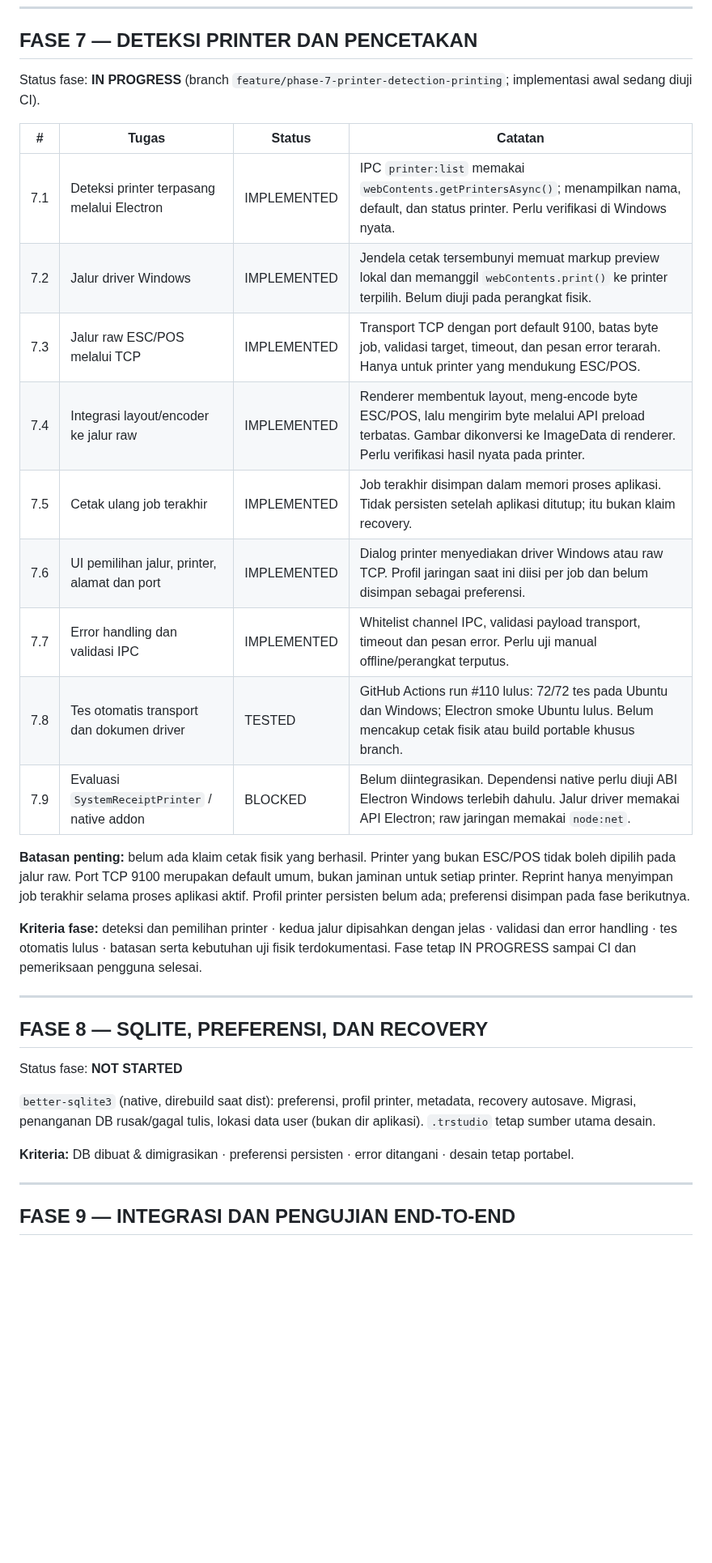
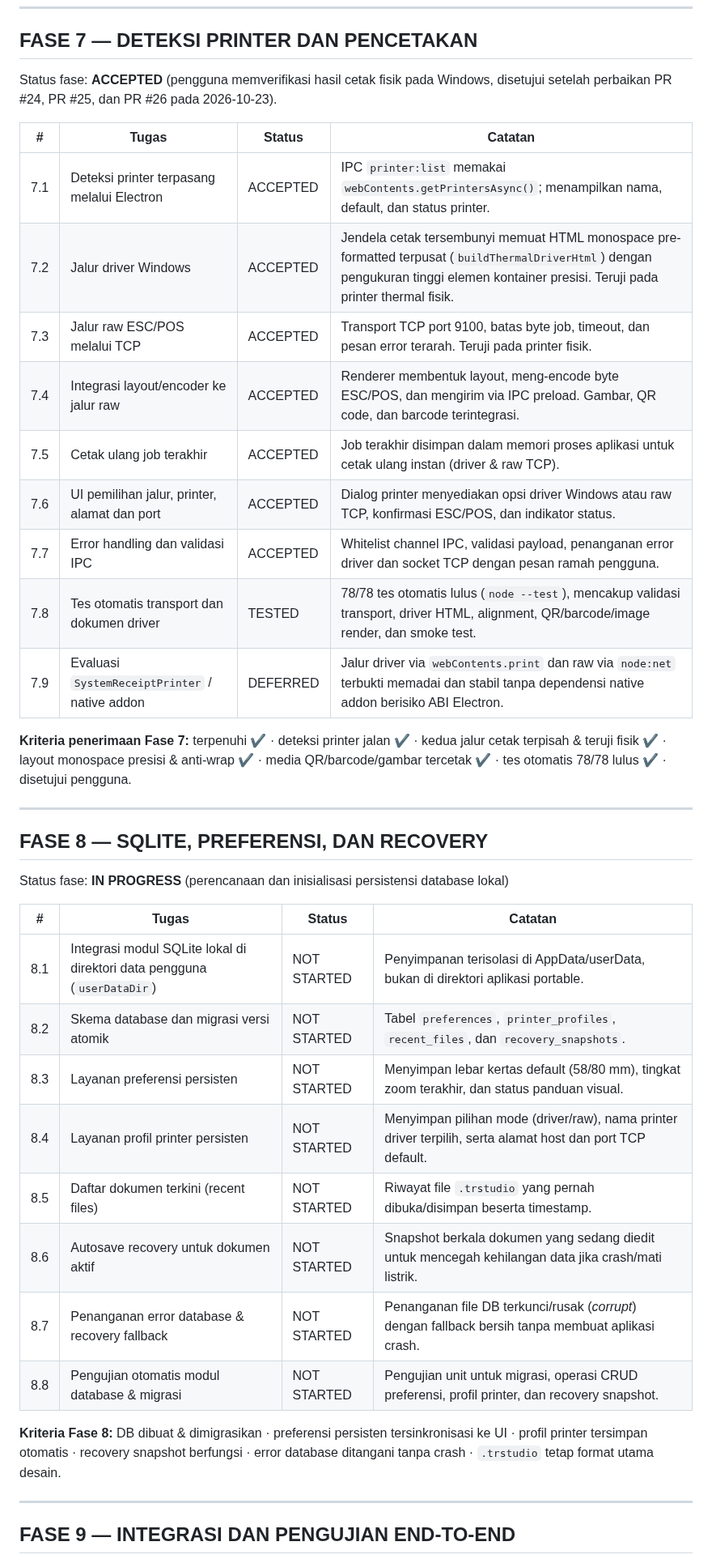
Before and after one commit to primemirza/thermal-receipt-studio, a Markdown page: TASKLIST.md, the part around the change. Shown at 81% size. Rendered like a GitHub page; blank space fills up the shorter version.

Commit message:
docs: perbarui TASKLIST dan PROGRESS untuk penyelesaian Fase 7 dan inisialisasi Fase 8

```diff
--- a/TASKLIST.md
+++ b/TASKLIST.md
@@ -156,33 +156,40 @@ Status fase: **TESTED** (GitHub Actions PR #22 run #104 lulus; menunggu pemeriks
 
 ## FASE 7 — DETEKSI PRINTER DAN PENCETAKAN
 
-Status fase: **IN PROGRESS** (branch `feature/phase-7-printer-detection-printing`; implementasi awal sedang diuji CI).
+Status fase: **ACCEPTED** (pengguna memverifikasi hasil cetak fisik pada Windows, disetujui setelah perbaikan PR #24, PR #25, dan PR #26 pada 2026-10-23).
 
 | # | Tugas | Status | Catatan |
 |---|-------|--------|---------|
-| 7.1 | Deteksi printer terpasang melalui Electron | IMPLEMENTED | IPC `printer:list` memakai `webContents.getPrintersAsync()`; menampilkan nama, default, dan status printer. Perlu verifikasi di Windows nyata. |
-| 7.2 | Jalur driver Windows | IMPLEMENTED | Jendela cetak tersembunyi memuat markup preview lokal dan memanggil `webContents.print()` ke printer terpilih. Belum diuji pada perangkat fisik. |
-| 7.3 | Jalur raw ESC/POS melalui TCP | IMPLEMENTED | Transport TCP dengan port default 9100, batas byte job, validasi target, timeout, dan pesan error terarah. Hanya untuk printer yang mendukung ESC/POS. |
-| 7.4 | Integrasi layout/encoder ke jalur raw | IMPLEMENTED | Renderer membentuk layout, meng-encode byte ESC/POS, lalu mengirim byte melalui API preload terbatas. Gambar dikonversi ke ImageData di renderer. Perlu verifikasi hasil nyata pada printer. |
-| 7.5 | Cetak ulang job terakhir | IMPLEMENTED | Job terakhir disimpan dalam memori proses aplikasi. Tidak persisten setelah aplikasi ditutup; itu bukan klaim recovery. |
-| 7.6 | UI pemilihan jalur, printer, alamat dan port | IMPLEMENTED | Dialog printer menyediakan driver Windows atau raw TCP. Profil jaringan saat ini diisi per job dan belum disimpan sebagai preferensi. |
-| 7.7 | Error handling dan validasi IPC | IMPLEMENTED | Whitelist channel IPC, validasi payload transport, timeout dan pesan error. Perlu uji manual offline/perangkat terputus. |
-| 7.8 | Tes otomatis transport dan dokumen driver | TESTED | GitHub Actions run #110 lulus: 72/72 tes pada Ubuntu dan Windows; Electron smoke Ubuntu lulus. Belum mencakup cetak fisik atau build portable khusus branch. |
-| 7.9 | Evaluasi `SystemReceiptPrinter` / native addon | BLOCKED | Belum diintegrasikan. Dependensi native perlu diuji ABI Electron Windows terlebih dahulu. Jalur driver memakai API Electron; raw jaringan memakai `node:net`. |
+| 7.1 | Deteksi printer terpasang melalui Electron | ACCEPTED | IPC `printer:list` memakai `webContents.getPrintersAsync()`; menampilkan nama, default, dan status printer. |
+| 7.2 | Jalur driver Windows | ACCEPTED | Jendela cetak tersembunyi memuat HTML monospace pre-formatted terpusat (`buildThermalDriverHtml`) dengan pengukuran tinggi elemen kontainer presisi. Teruji pada printer thermal fisik. |
+| 7.3 | Jalur raw ESC/POS melalui TCP | ACCEPTED | Transport TCP port 9100, batas byte job, timeout, dan pesan error terarah. Teruji pada printer fisik. |
+| 7.4 | Integrasi layout/encoder ke jalur raw | ACCEPTED | Renderer membentuk layout, meng-encode byte ESC/POS, dan mengirim via IPC preload. Gambar, QR code, dan barcode terintegrasi. |
+| 7.5 | Cetak ulang job terakhir | ACCEPTED | Job terakhir disimpan dalam memori proses aplikasi untuk cetak ulang instan (driver & raw TCP). |
+| 7.6 | UI pemilihan jalur, printer, alamat dan port | ACCEPTED | Dialog printer menyediakan opsi driver Windows atau raw TCP, konfirmasi ESC/POS, dan indikator status. |
+| 7.7 | Error handling dan validasi IPC | ACCEPTED | Whitelist channel IPC, validasi payload, penanganan error driver dan socket TCP dengan pesan ramah pengguna. |
+| 7.8 | Tes otomatis transport dan dokumen driver | TESTED | 78/78 tes otomatis lulus (`node --test`), mencakup validasi transport, driver HTML, alignment, QR/barcode/image render, dan smoke test. |
+| 7.9 | Evaluasi `SystemReceiptPrinter` / native addon | DEFERRED | Jalur driver via `webContents.print` dan raw via `node:net` terbukti memadai dan stabil tanpa dependensi native addon berisiko ABI Electron. |
 
-**Batasan penting:** belum ada klaim cetak fisik yang berhasil. Printer yang bukan ESC/POS tidak boleh dipilih pada jalur raw. Port TCP 9100 merupakan default umum, bukan jaminan untuk setiap printer. Reprint hanya menyimpan job terakhir selama proses aplikasi aktif. Profil printer persisten belum ada; preferensi disimpan pada fase berikutnya.
-
-**Kriteria fase:** deteksi dan pemilihan printer · kedua jalur dipisahkan dengan jelas · validasi dan error handling · tes otomatis lulus · batasan serta kebutuhan uji fisik terdokumentasi. Fase tetap IN PROGRESS sampai CI dan pemeriksaan pengguna selesai.
+**Kriteria penerimaan Fase 7:** terpenuhi ✔ · deteksi printer jalan ✔ · kedua jalur cetak terpisah & teruji fisik ✔ · layout monospace presisi & anti-wrap ✔ · media QR/barcode/gambar tercetak ✔ · tes otomatis 78/78 lulus ✔ · disetujui pengguna.
 
 ---
 
 ## FASE 8 — SQLITE, PREFERENSI, DAN RECOVERY
 
-Status fase: **NOT STARTED**
+Status fase: **IN PROGRESS** (perencanaan dan inisialisasi persistensi database lokal)
 
-`better-sqlite3` (native, direbuild saat dist): preferensi, profil printer, metadata, recovery autosave. Migrasi, penanganan DB rusak/gagal tulis, lokasi data user (bukan dir aplikasi). `.trstudio` tetap sumber utama desain.
+| # | Tugas | Status | Catatan |
+|---|-------|--------|---------|
+| 8.1 | Integrasi modul SQLite lokal di direktori data pengguna (`userDataDir`) | NOT STARTED | Penyimpanan terisolasi di AppData/userData, bukan di direktori aplikasi portable. |
+| 8.2 | Skema database dan migrasi versi atomik | NOT STARTED | Tabel `preferences`, `printer_profiles`, `recent_files`, dan `recovery_snapshots`. |
+| 8.3 | Layanan preferensi persisten | NOT STARTED | Menyimpan lebar kertas default (58/80 mm), tingkat zoom terakhir, dan status panduan visual. |
+| 8.4 | Layanan profil printer persisten | NOT STARTED | Menyimpan pilihan mode (driver/raw), nama printer driver terpilih, serta alamat host dan port TCP default. |
+| 8.5 | Daftar dokumen terkini (recent files) | NOT STARTED | Riwayat file `.trstudio` yang pernah dibuka/disimpan beserta timestamp. |
+| 8.6 | Autosave recovery untuk dokumen aktif | NOT STARTED | Snapshot berkala dokumen yang sedang diedit untuk mencegah kehilangan data jika crash/mati listrik. |
+| 8.7 | Penanganan error database & recovery fallback | NOT STARTED | Penanganan file DB terkunci/rusak (*corrupt*) dengan fallback bersih tanpa membuat aplikasi crash. |
+| 8.8 | Pengujian otomatis modul database & migrasi | NOT STARTED | Pengujian unit untuk migrasi, operasi CRUD preferensi, profil printer, dan recovery snapshot. |
 
-**Kriteria:** DB dibuat & dimigrasikan · preferensi persisten · error ditangani · desain tetap portabel.
+**Kriteria Fase 8:** DB dibuat & dimigrasikan · preferensi persisten tersinkronisasi ke UI · profil printer tersimpan otomatis · recovery snapshot berfungsi · error database ditangani tanpa crash · `.trstudio` tetap format utama desain.
 
 ---
 
```
Also changed, not shown: PROGRESS.md (+36 -16 lines).
